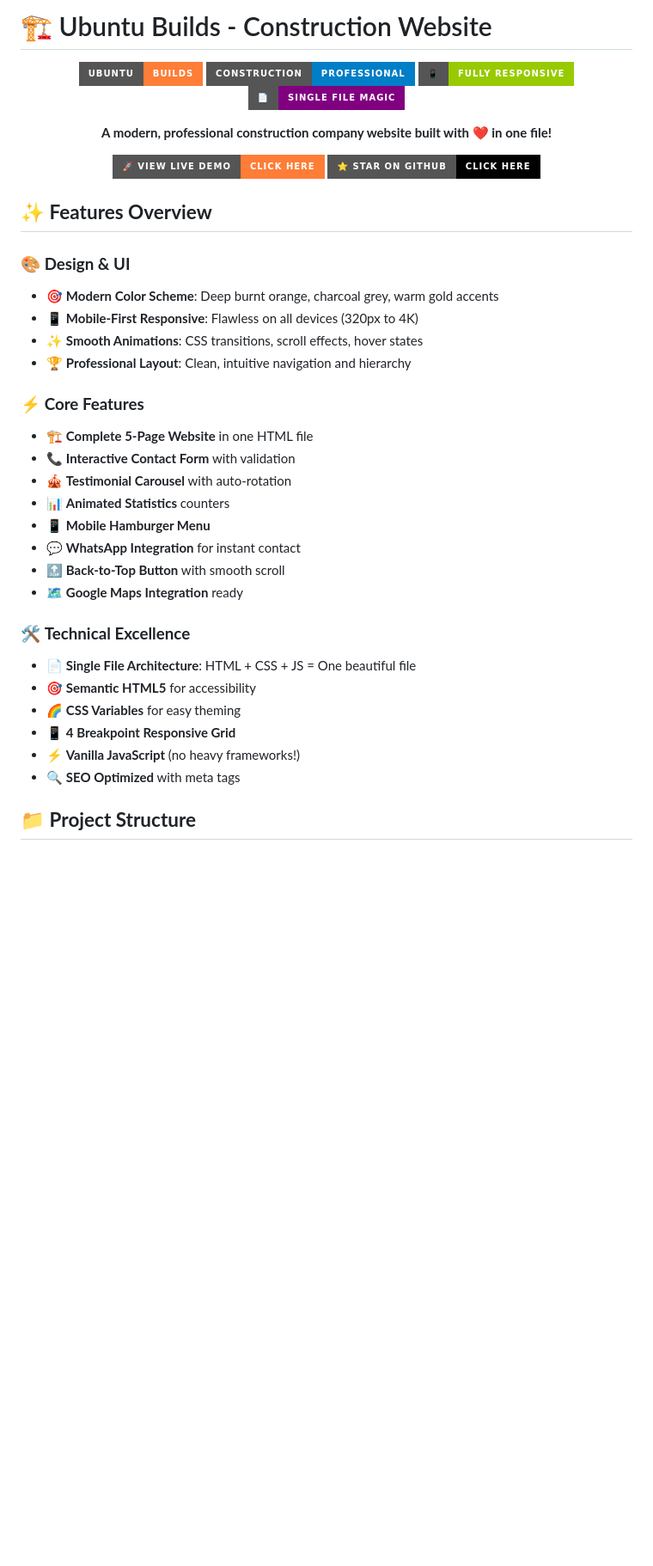
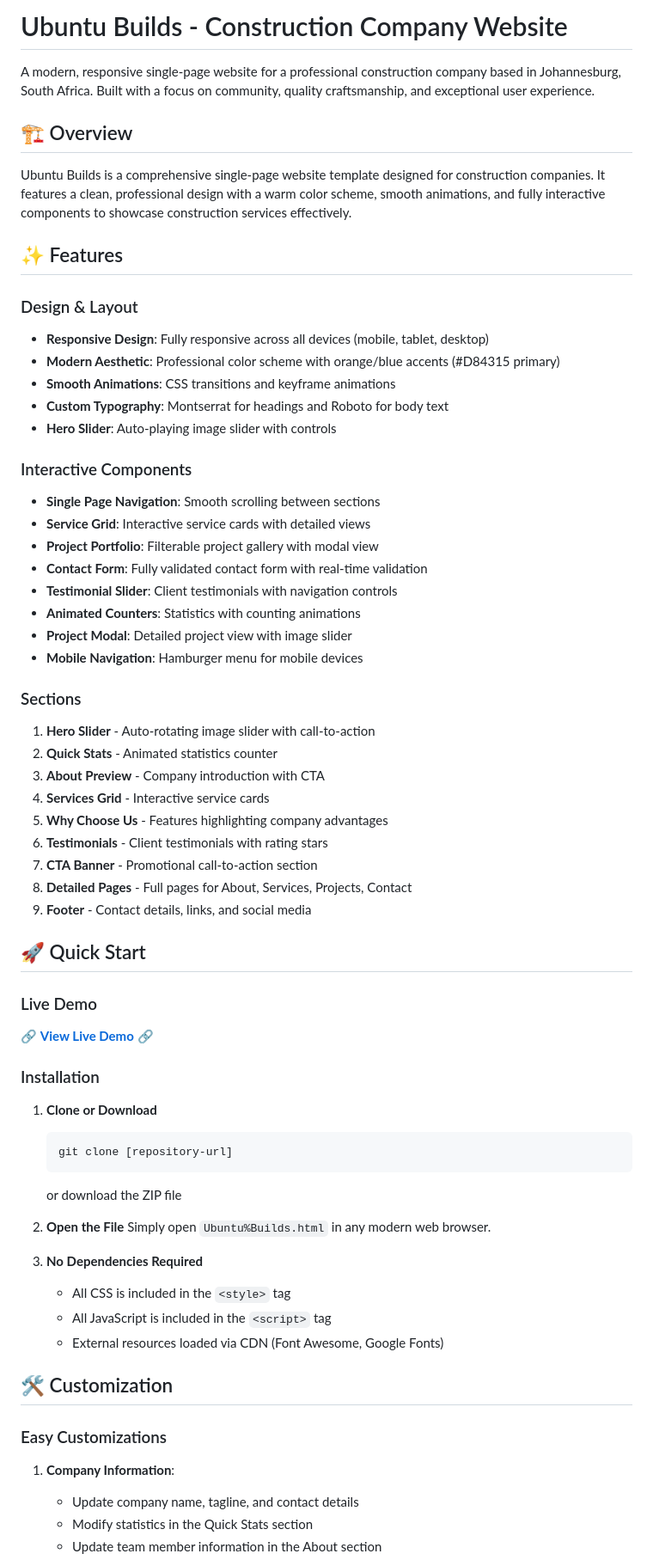
Before and after one commit to kingdomStack/Ubuntu-Builds---Single-File-Construction-Website, a Markdown page: README.md, the part around the change printed below. Shown: that part at 86% size. Rendered like a GitHub page; badges without logos; blank space fills up the shorter version.

````diff
--- a/README.md
+++ b/README.md
@@ -1,44 +1,67 @@
-# 🏗️ Ubuntu Builds - Construction Website
+# Ubuntu Builds - Construction Company Website
 
-<div align="center">
+A modern, responsive single-page website for a professional construction company based in Johannesburg, South Africa. Built with a focus on community, quality craftsmanship, and exceptional user experience.
 
-![Ubuntu Builds](https://img.shields.io/badge/Ubuntu-Builds-orange?style=for-the-badge&logo=ubuntu&logoColor=white)
-![Construction](https://img.shields.io/badge/Construction-Professional-blue?style=for-the-badge)
-![Responsive](https://img.shields.io/badge/📱-Fully_Responsive-green?style=for-the-badge)
-![Single File](https://img.shields.io/badge/📄-Single_File_Magic-purple?style=for-the-badge)
+## 🏗️ Overview
 
-**A modern, professional construction company website built with ❤️ in one file!**
+Ubuntu Builds is a comprehensive single-page website template designed for construction companies. It features a clean, professional design with a warm color scheme, smooth animations, and fully interactive components to showcase construction services effectively.
 
-[![Live Demo](https://img.shields.io/badge/🚀_View_Live_Demo-Click_Here-orange?style=for-the-badge&logo=vercel&logoColor=white)](https://ubuntubuilds.netlify.app/)
-[![GitHub](https://img.shields.io/badge/⭐_Star_on_GitHub-Click_Here-black?style=for-the-badge&logo=github&logoColor=white)](https://github.com/)
+## ✨ Features
 
-</div>
+### Design & Layout
+- **Responsive Design**: Fully responsive across all devices (mobile, tablet, desktop)
+- **Modern Aesthetic**: Professional color scheme with orange/blue accents (#D84315 primary)
+- **Smooth Animations**: CSS transitions and keyframe animations
+- **Custom Typography**: Montserrat for headings and Roboto for body text
+- **Hero Slider**: Auto-playing image slider with controls
 
-## ✨ **Features Overview**
+### Interactive Components
+- **Single Page Navigation**: Smooth scrolling between sections
+- **Service Grid**: Interactive service cards with detailed views
+- **Project Portfolio**: Filterable project gallery with modal view
+- **Contact Form**: Fully validated contact form with real-time validation
+- **Testimonial Slider**: Client testimonials with navigation controls
+- **Animated Counters**: Statistics with counting animations
+- **Project Modal**: Detailed project view with image slider
+- **Mobile Navigation**: Hamburger menu for mobile devices
 
-### 🎨 **Design & UI**
-- 🎯 **Modern Color Scheme**: Deep burnt orange, charcoal grey, warm gold accents
-- 📱 **Mobile-First Responsive**: Flawless on all devices (320px to 4K)
-- ✨ **Smooth Animations**: CSS transitions, scroll effects, hover states
-- 🏆 **Professional Layout**: Clean, intuitive navigation and hierarchy
+### Sections
+1. **Hero Slider** - Auto-rotating image slider with call-to-action
+2. **Quick Stats** - Animated statistics counter
+3. **About Preview** - Company introduction with CTA
+4. **Services Grid** - Interactive service cards
+5. **Why Choose Us** - Features highlighting company advantages
+6. **Testimonials** - Client testimonials with rating stars
+7. **CTA Banner** - Promotional call-to-action section
+8. **Detailed Pages** - Full pages for About, Services, Projects, Contact
+9. **Footer** - Contact details, links, and social media
 
-### ⚡ **Core Features**
-- 🏗️ **Complete 5-Page Website** in one HTML file
-- 📞 **Interactive Contact Form** with validation
-- 🎪 **Testimonial Carousel** with auto-rotation
-- 📊 **Animated Statistics** counters
-- 📱 **Mobile Hamburger Menu**
-- 💬 **WhatsApp Integration** for instant contact
-- 🔝 **Back-to-Top Button** with smooth scroll
-- 🗺️ **Google Maps Integration** ready
+## 🚀 Quick Start
 
-### 🛠️ **Technical Excellence**
-- 📄 **Single File Architecture**: HTML + CSS + JS = One beautiful file
-- 🎯 **Semantic HTML5** for accessibility
-- 🌈 **CSS Variables** for easy theming
-- 📱 **4 Breakpoint Responsive Grid**
-- ⚡ **Vanilla JavaScript** (no heavy frameworks!)
-- 🔍 **SEO Optimized** with meta tags
+### Live Demo
+🔗 **[View Live Demo](https://kingdomstack.github.io/-Restaurant-Website-HTML-CSS-JavaScript-Built-With-AI-/)** 🔗
 
-## 📁 **Project Structure**
+### Installation
+1. **Clone or Download**
+   ```bash
+   git clone [repository-url]
+   ```
+   or download the ZIP file
 
+2. **Open the File**
+   Simply open `Ubuntu%Builds.html` in any modern web browser.
+
+3. **No Dependencies Required**
+   - All CSS is included in the `<style>` tag
+   - All JavaScript is included in the `<script>` tag
+   - External resources loaded via CDN (Font Awesome, Google Fonts)
+
+## 🛠️ Customization
+
+### Easy Customizations
+
+1. **Company Information**:
+   - Update company name, tagline, and contact details
+   - Modify statistics in the Quick Stats section
+   - Update team member information in the About section
+
````
Also changed, not shown: other parts of README.md (+132 -178 lines).
